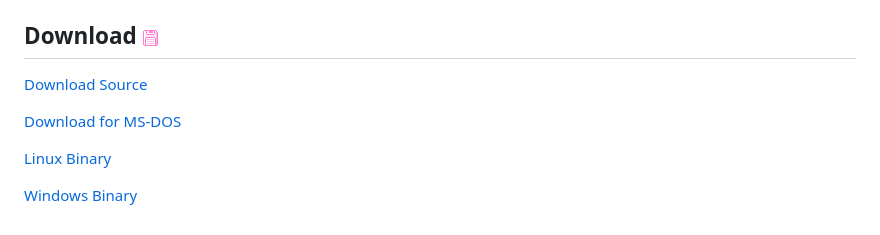
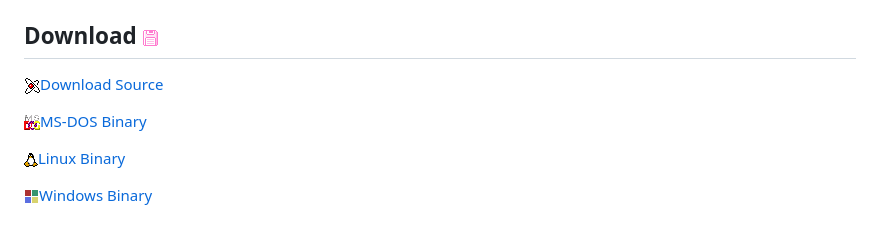
Before and after one commit to Softwave/sw-source, a Markdown page: fib.md, the part around the change. Rendered like a GitHub page; pictures changed too: img/gif/linux_wm.png (added), img/gif/msdos_16x16.png (added), img/gif/science_wm.png (added).

```diff
--- a/fib.md
+++ b/fib.md
@@ -155,13 +155,13 @@ gcc fib.c -o fib -lgmp -O3
 
 ## Download <img src="/img/gif/pink file icon.png" alt="file icon" class="inline-icon">
 
-<a href="https://drive.google.com/file/d/1IzjnhfWSWtB2TNGVFIB55hGIjKF_B4gb/view?usp=sharing" class="button" target="_blank">Download Source</a>
+<a href="https://drive.google.com/file/d/1IzjnhfWSWtB2TNGVFIB55hGIjKF_B4gb/view?usp=sharing" class="button" target="_blank"><img src="/img/gif/science_wm.png" class="button-icon">Download Source</a>
 
-<a href="https://drive.google.com/file/d/1YVCskDONpluc0Eu9EKAJKnMZdWTK94Dv/view?usp=drive_link" class="button" target="_blank">Download for MS-DOS</a>
+<a href="https://drive.google.com/file/d/1YVCskDONpluc0Eu9EKAJKnMZdWTK94Dv/view?usp=drive_link" class="button" target="_blank"><img src="/img/gif/msdos_16x16.png" class="button-icon">MS-DOS Binary</a>
 
-<a href="https://drive.google.com/file/d/1Vr-EYO3pyyZrL3iWD0b7l3smiXphdK-K/view?usp=drive_link" class="button" target="_blank">Linux Binary </a>
+<a href="https://drive.google.com/file/d/1Vr-EYO3pyyZrL3iWD0b7l3smiXphdK-K/view?usp=drive_link" class="button" target="_blank"><img src="/img/gif/linux_wm.png" class="button-icon">Linux Binary</a>
 
-<a href="https://drive.google.com/file/d/1l2ooZ8hRq6a-OFhQoAofvlRNSS4wOpGw/view?usp=drive_link" class="button" target="_blank">Windows Binary</a>
+<a href="https://drive.google.com/file/d/1l2ooZ8hRq6a-OFhQoAofvlRNSS4wOpGw/view?usp=drive_link" class="button" target="_blank"><img src="/img/gif/win16.png" class="button-icon">Windows Binary</a>
 
 
 <style>
```
Also changed, not shown: pages.md (+1 -2 lines), 2 other files.
